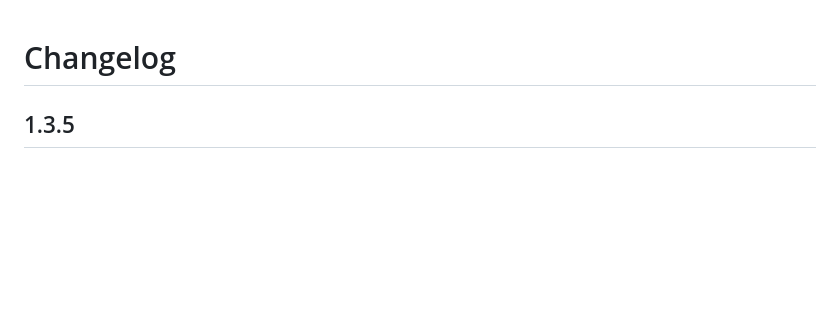
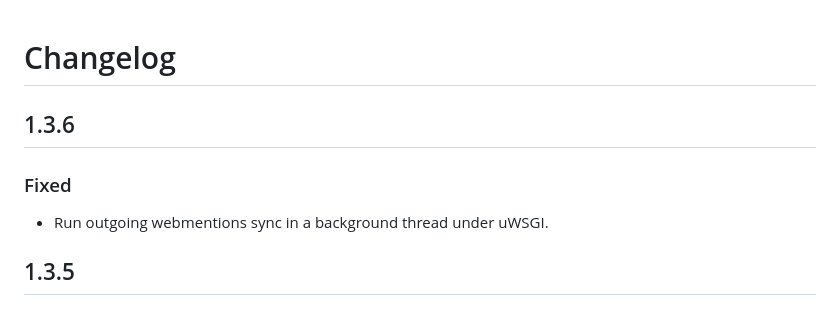
Before and after one commit to blacklight/madblog, a Markdown page: CHANGELOG.md, the part around the change. Drawn GitHub-style; blank space fills up the shorter version.

Commit message:
docs: add 1.3.6 changelog entry for webmentions sync fix

```diff
--- a/CHANGELOG.md
+++ b/CHANGELOG.md
@@ -1,4 +1,10 @@
 # Changelog
+
+## 1.3.6
+
+### Fixed
+
+- Run outgoing webmentions sync in a background thread under uWSGI.
 
 ## 1.3.5
 
```
